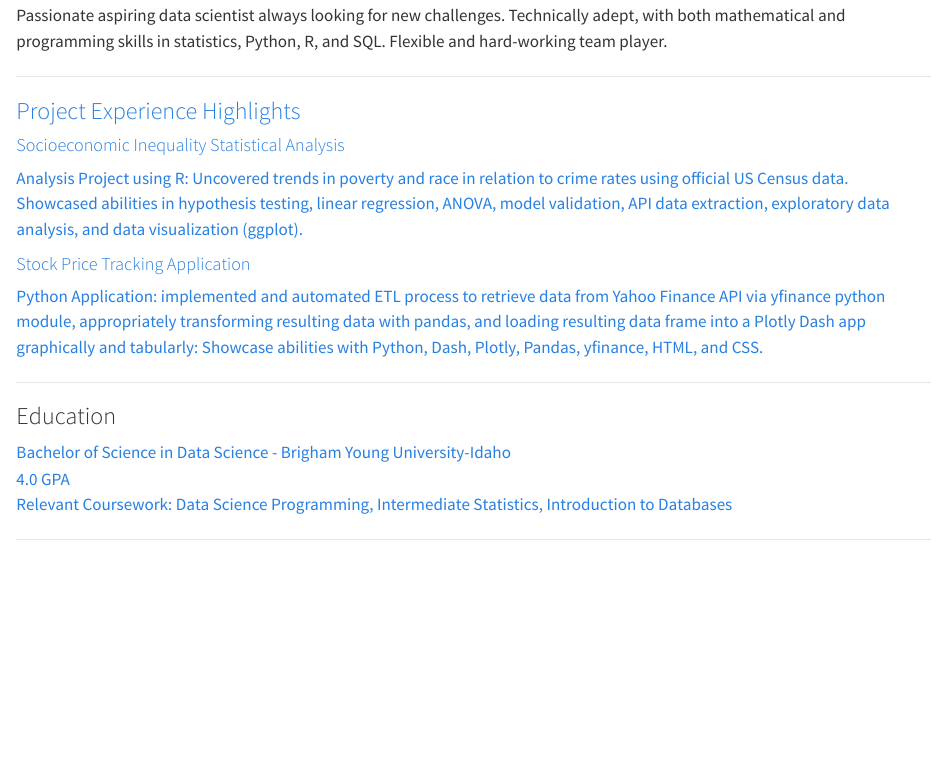
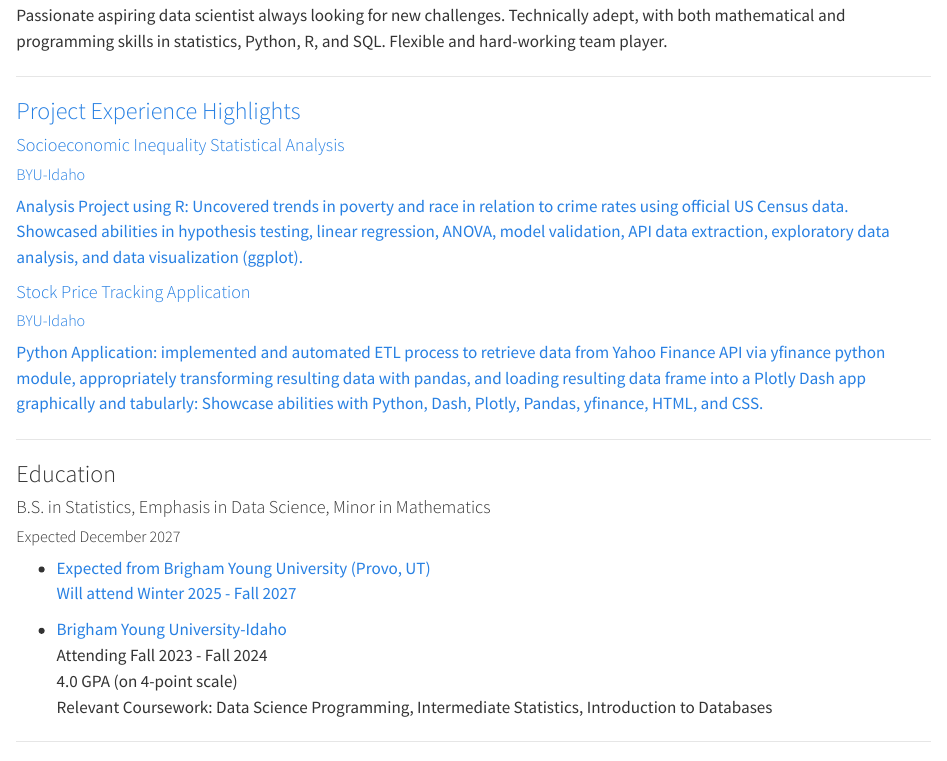
Before and after one commit to andrew-belz/Data-Science-Portfolio, a Quarto document (resume.qmd): the page in a window 1100 px wide, from 130 px down. Rendered offline with R 4.5, knitr and Pandoc in place of Quarto, with nearby package versions.

Commit message:
update resume

```diff
--- a/resume.qmd
+++ b/resume.qmd
@@ -18,19 +18,30 @@ Passionate aspiring data scientist always looking for new challenges. Technicall
 ### [Project Experience Highlights](projects.html){.resume-project-link}
 
 <a href='project_files/inequality_analysis.html' class='resume-project-link'><h4>Socioeconomic Inequality Statistical Analysis</h4>
+<h5>BYU-Idaho</h5>
 
 Analysis Project using R: Uncovered trends in poverty and race in relation to crime rates using official US Census data. Showcased abilities in hypothesis testing, linear regression, ANOVA, model validation, API data extraction, exploratory data analysis, and data visualization (ggplot).</a>
 
 <a href='stock_prices.html' class='resume-project-link'><h4>Stock Price Tracking Application</h4>
+<h5>BYU-Idaho</h5>
 
 Python Application: implemented and automated ETL process to retrieve data from Yahoo Finance API via yfinance python module, appropriately transforming resulting data with pandas, and loading resulting data frame into a Plotly Dash app graphically and tabularly: Showcase abilities with Python, Dash, Plotly, Pandas, yfinance, HTML, and CSS.</a>
 
 ---
 
 ### Education
-<a href='https://www.byui.edu/catalog/#/programs/41PwqJ9RZ' class='resume-project-link'>Bachelor of Science in Data Science - Brigham Young University-Idaho\
-4.0 GPA\
-Relevant Coursework: Data Science Programming, Intermediate Statistics, Introduction to Databases</a>
+
+<h4>B.S. in Statistics, Emphasis in Data Science, Minor in Mathematics</h4>
+<h5>Expected December 2027</h5>
+<ul>
+<li><a href='https://catalog.byu.edu/programs/34708' class='resume-project-link'> Expected from Brigham Young University (Provo, UT)\
+Will attend Winter 2025 - Fall 2027</a></li></ul>
+<ul>
+<li><a href='https://www.byui.edu/catalog/#/programs/41PwqJ9RZ' class='resume-project-link'>Brigham Young University-Idaho</a>\
+Attending Fall 2023 - Fall 2024\
+4.0 GPA (on 4-point scale)\
+Relevant Coursework: Data Science Programming, Intermediate Statistics, Introduction to Databases
+</ul>
 
 ---
 
```
Also changed, not shown: .quarto/idx/resume.qmd.json, 7 other files.
